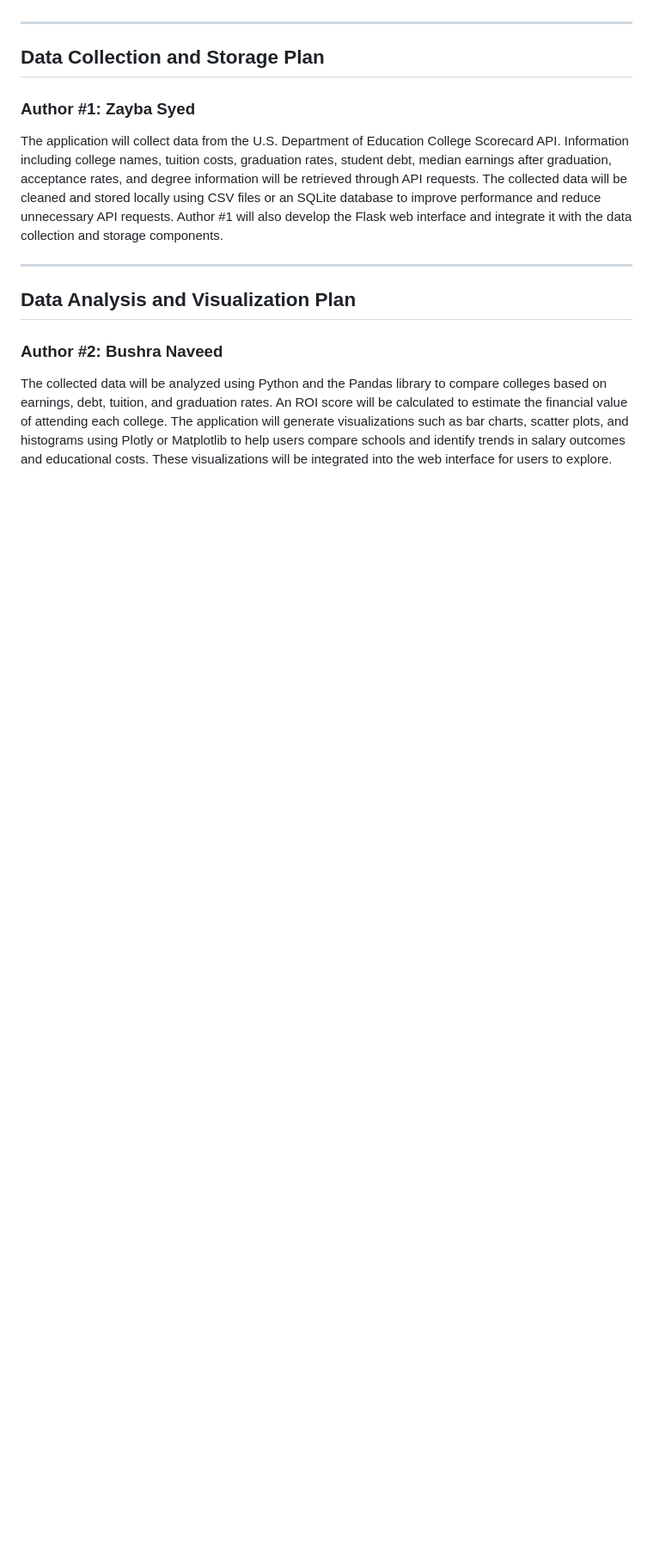
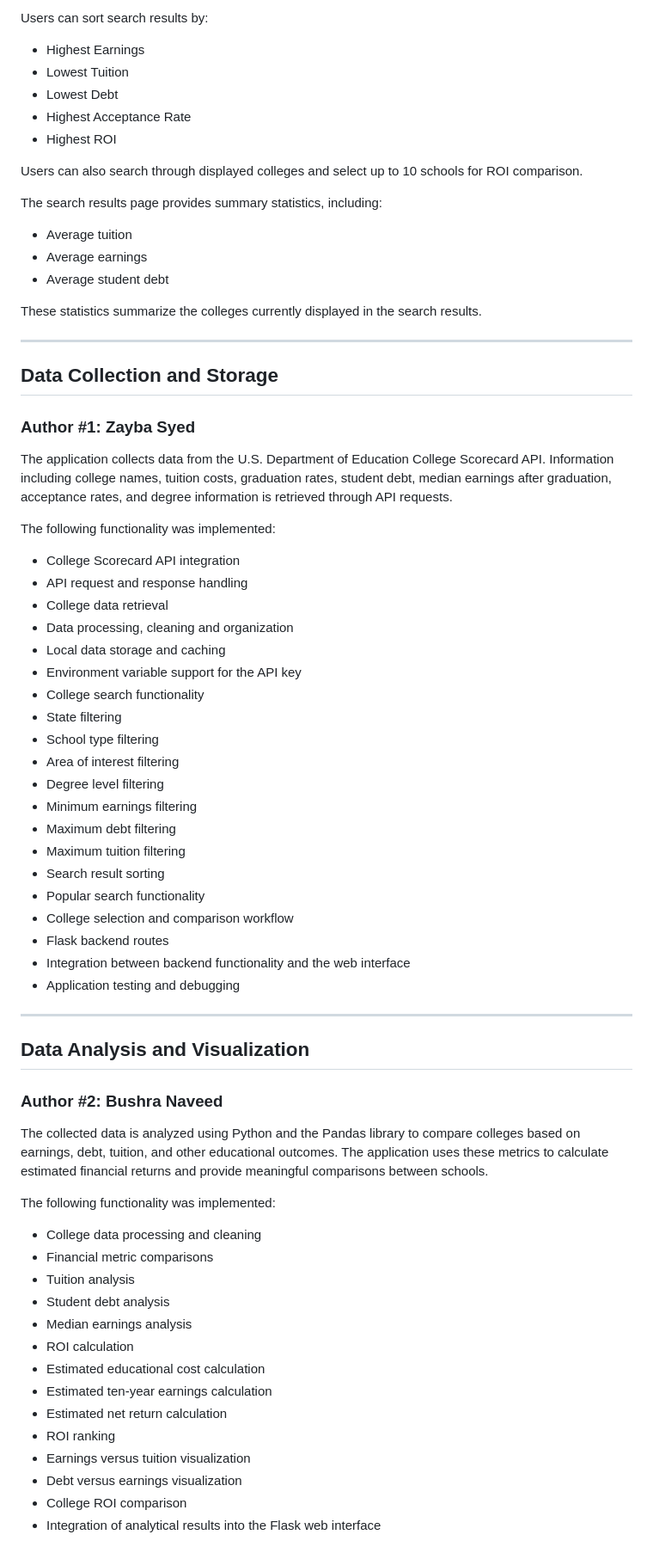
Before and after one commit to BushraN62/PayPilot, a Markdown page: README.md, the part around one of its changes. Shown at 86% size. GitHub-like rendering; blank space fills up the shorter version.

```diff
--- a/README.md
+++ b/README.md
@@ -33,17 +67,75 @@ The application will feature a user-friendly Flask web interface where users can
+Users can sort search results by:
+
+- Highest Earnings
+- Lowest Tuition
+- Lowest Debt
+- Highest Acceptance Rate
+- Highest ROI
+
+Users can also search through displayed colleges and select up to 10 schools for ROI comparison.
+
+The search results page provides summary statistics, including:
+
+- Average tuition
+- Average earnings
+- Average student debt
+
+These statistics summarize the colleges currently displayed in the search results.
 
 ---
 
-## Data Collection and Storage Plan
+## Data Collection and Storage
 
 ### Author #1: Zayba Syed
 
-The application will collect data from the U.S. Department of Education College Scorecard API. Information including college names, tuition costs, graduation rates, student debt, median earnings after graduation, acceptance rates, and degree information will be retrieved through API requests. The collected data will be cleaned and stored locally using CSV files or an SQLite database to improve performance and reduce unnecessary API requests. Author #1 will also develop the Flask web interface and integrate it with the data collection and storage components.
+The application collects data from the U.S. Department of Education College Scorecard API. Information including college names, tuition costs, graduation rates, student debt, median earnings after graduation, acceptance rates, and degree information is retrieved through API requests.
+
+The following functionality was implemented:
+
+- College Scorecard API integration
+- API request and response handling
+- College data retrieval
+- Data processing, cleaning and organization
+- Local data storage and caching
+- Environment variable support for the API key
+- College search functionality
+- State filtering
+- School type filtering
+- Area of interest filtering
+- Degree level filtering
+- Minimum earnings filtering
+- Maximum debt filtering
+- Maximum tuition filtering
+- Search result sorting
+- Popular search functionality
+- College selection and comparison workflow
+- Flask backend routes
+- Integration between backend functionality and the web interface
+- Application testing and debugging
+
 
 ---
 
-## Data Analysis and Visualization Plan
+## Data Analysis and Visualization
 
 ### Author #2: Bushra Naveed
 
-The collected data will be analyzed using Python and the Pandas library to compare colleges based on earnings, debt, tuition, and graduation rates. An ROI score will be calculated to estimate the financial value of attending each college. The application will generate visualizations such as bar charts, scatter plots, and histograms using Plotly or Matplotlib to help users compare schools and identify trends in salary outcomes and educational costs. These visualizations will be integrated into the web interface for users to explore.
+The collected data is analyzed using Python and the Pandas library to compare colleges based on earnings, debt, tuition, and other educational outcomes. The application uses these metrics to calculate estimated financial returns and provide meaningful comparisons between schools.
 
+The following functionality was implemented:
+
+- College data processing and cleaning
+- Financial metric comparisons
+- Tuition analysis
+- Student debt analysis
+- Median earnings analysis
+- ROI calculation
+- Estimated educational cost calculation
+- Estimated ten-year earnings calculation
+- Estimated net return calculation
+- ROI ranking
+- Earnings versus tuition visualization
+- Debt versus earnings visualization
+- College ROI comparison
+- Integration of analytical results into the Flask web interface
+
```
Also changed, not shown: other parts of README.md (+58 -15 lines).
